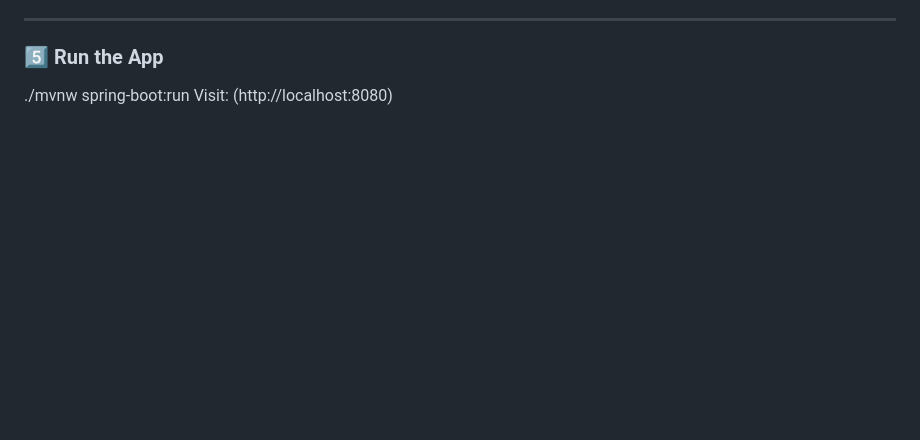
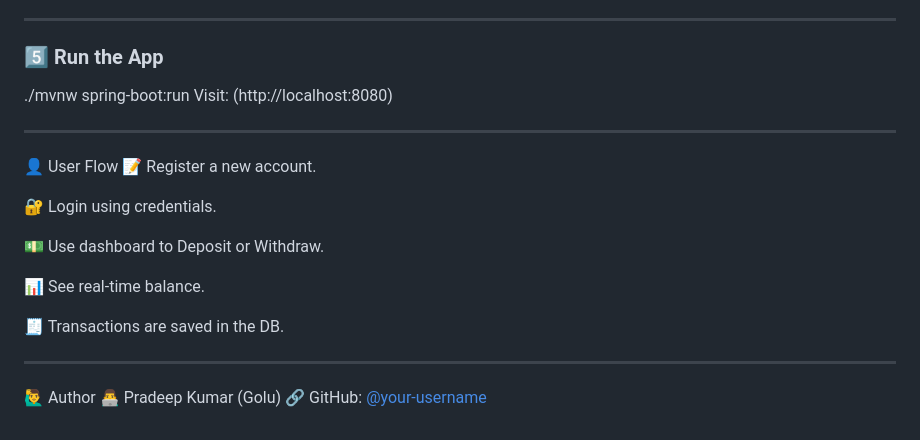
Before and after one commit to pradeepkumar823/Simple-Banking-Application, a Markdown page: README.md, the part around the change. Drawn GitHub-style; blank space fills up the shorter version.

```diff
--- a/README.md
+++ b/README.md
@@ -117,3 +117,22 @@ cd simple-bank-app
 
 ./mvnw spring-boot:run
 Visit: (http://localhost:8080)
+
+---
+
+👤 User Flow
+📝 Register a new account.
+
+🔐 Login using credentials.
+
+💵 Use dashboard to Deposit or Withdraw.
+
+📊 See real-time balance.
+
+🧾 Transactions are saved in the DB.
+
+---
+
+🙋‍♂️ Author
+👨‍💻 Pradeep Kumar (Golu)
+🔗 GitHub:[ @your-username](https://github.com/pradeepkumar823)
```
